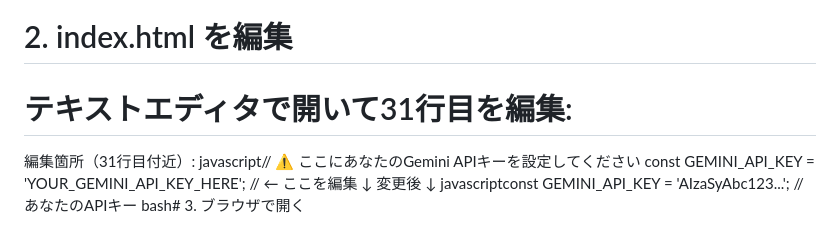
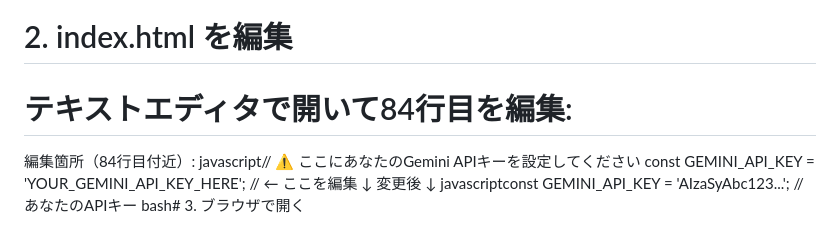
Before and after one commit to tunakan777/AI2025, a Markdown page: README.md, the part around the change. Drawn GitHub-style.

```diff
--- a/README.md
+++ b/README.md
@@ -141,8 +141,8 @@ git clone https://github.com/your-username/gemini-rss-news.git
 cd gemini-rss-news
 
 # 2. index.html を編集
-# テキストエディタで開いて31行目を編集:
-編集箇所（31行目付近）:
+# テキストエディタで開いて84行目を編集:
+編集箇所（84行目付近）:
 javascript// ⚠️ ここにあなたのGemini APIキーを設定してください
 const GEMINI_API_KEY = 'YOUR_GEMINI_API_KEY_HERE';  // ← ここを編集
 ↓ 変更後 ↓
```
